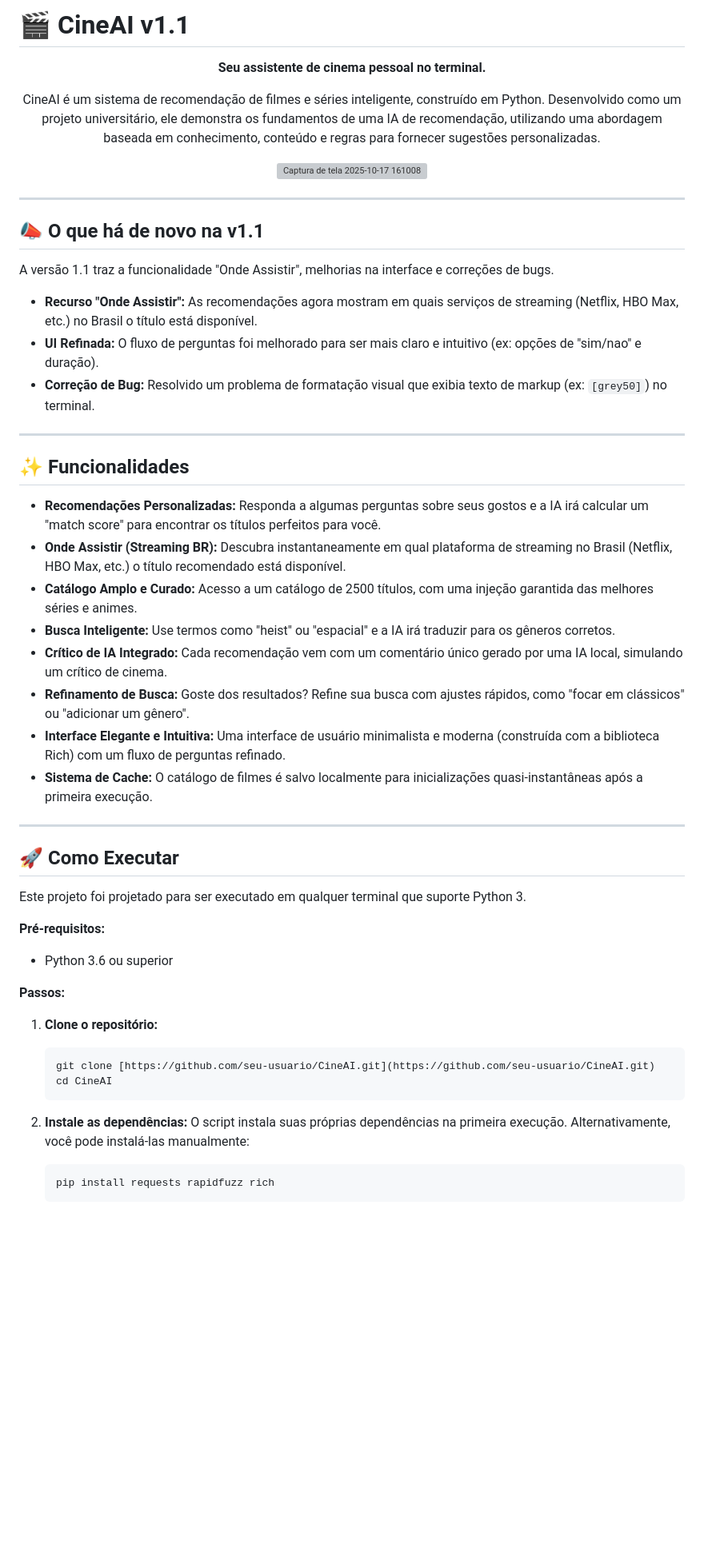
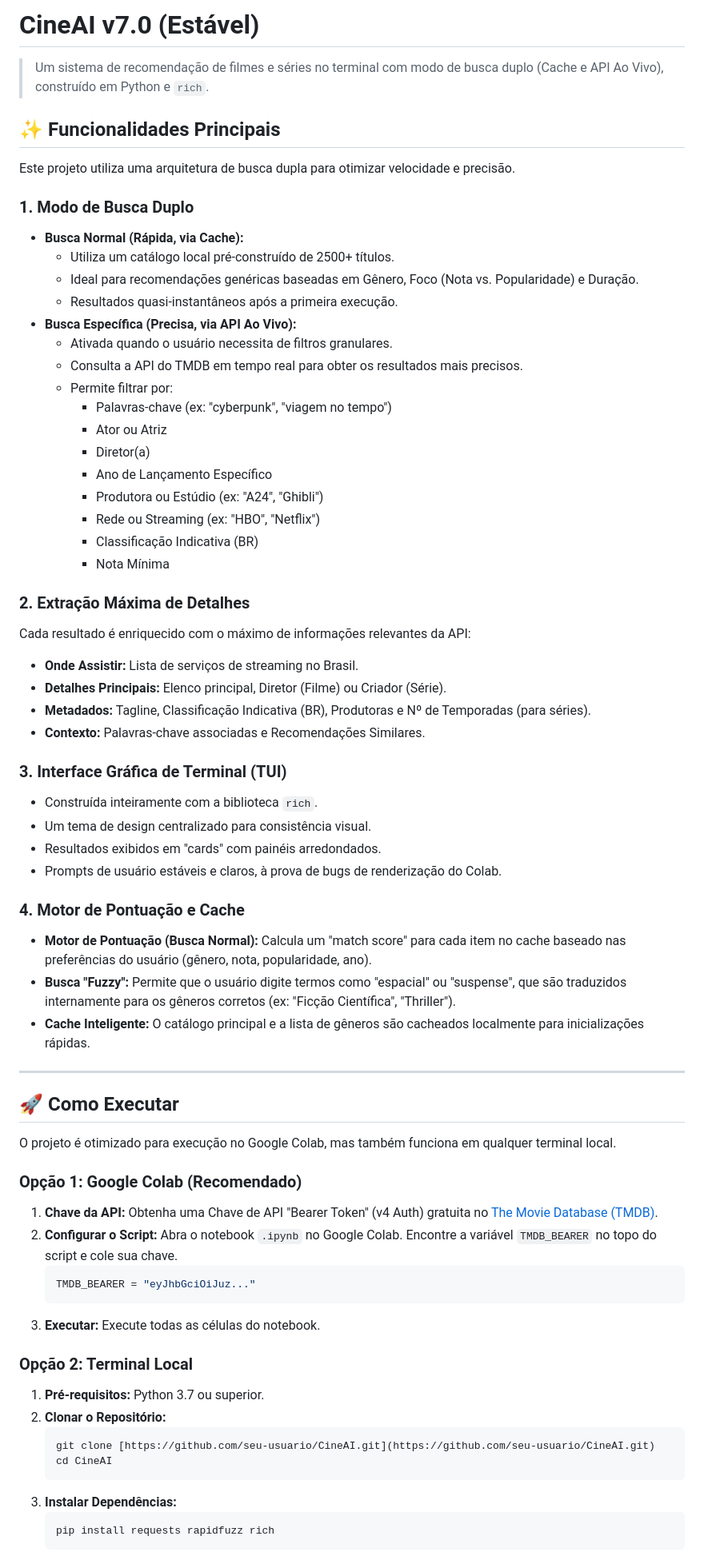
Before and after one commit to gahzk/cineAI, a Markdown page: README.md, the part around one of its changes. Shown at 80% size. Rendered like a GitHub page; blank space fills up the shorter version; grey boxes are pictures that could not be loaded.

````diff
--- a/README.md
+++ b/README.md
@@ -1,59 +1,76 @@
-# 🎬 CineAI v1.1
+# CineAI v7.0 (Estável)
 
-<p align="center">
-  <strong>Seu assistente de cinema pessoal no terminal.</strong>
-</p>
+> Um sistema de recomendação de filmes e séries no terminal com modo de busca duplo (Cache e API Ao Vivo), construído em Python e `rich`.
 
-<p align="center">
-  CineAI é um sistema de recomendação de filmes e séries inteligente, construído em Python. Desenvolvido como um projeto universitário, ele demonstra os fundamentos de uma IA de recomendação, utilizando uma abordagem baseada em conhecimento, conteúdo e regras para fornecer sugestões personalizadas.
-</p>
+## ✨ Funcionalidades Principais
 
-<p align="center">
-  <img width="596" height="112" alt="Captura de tela 2025-10-17 161008" src="https://github.com/user-attachments/assets/faa542f0-db76-4d2b-aedd-97cea2e86452" />
-</p>
+Este projeto utiliza uma arquitetura de busca dupla para otimizar velocidade e precisão.
 
----
+### 1. Modo de Busca Duplo
 
-## 📣 O que há de novo na v1.1
+* **Busca Normal (Rápida, via Cache):**
+    * Utiliza um catálogo local pré-construído de 2500+ títulos.
+    * Ideal para recomendações genéricas baseadas em Gênero, Foco (Nota vs. Popularidade) e Duração.
+    * Resultados quasi-instantâneos após a primeira execução.
+* **Busca Específica (Precisa, via API Ao Vivo):**
+    * Ativada quando o usuário necessita de filtros granulares.
+    * Consulta a API do TMDB em tempo real para obter os resultados mais precisos.
+    * Permite filtrar por:
+        * Palavras-chave (ex: "cyberpunk", "viagem no tempo")
+        * Ator ou Atriz
+        * Diretor(a)
+        * Ano de Lançamento Específico
+        * Produtora ou Estúdio (ex: "A24", "Ghibli")
+        * Rede ou Streaming (ex: "HBO", "Netflix")
+        * Classificação Indicativa (BR)
+        * Nota Mínima
 
-A versão 1.1 traz a funcionalidade "Onde Assistir", melhorias na interface e correções de bugs.
+### 2. Extração Máxima de Detalhes
 
-* **Recurso "Onde Assistir":** As recomendações agora mostram em quais serviços de streaming (Netflix, HBO Max, etc.) no Brasil o título está disponível.
-* **UI Refinada:** O fluxo de perguntas foi melhorado para ser mais claro e intuitivo (ex: opções de "sim/nao" e duração).
-* **Correção de Bug:** Resolvido um problema de formatação visual que exibia texto de markup (ex: `[grey50]`) no terminal.
+Cada resultado é enriquecido com o máximo de informações relevantes da API:
 
----
+* **Onde Assistir:** Lista de serviços de streaming no Brasil.
+* **Detalhes Principais:** Elenco principal, Diretor (Filme) ou Criador (Série).
+* **Metadados:** Tagline, Classificação Indicativa (BR), Produtoras e Nº de Temporadas (para séries).
+* **Contexto:** Palavras-chave associadas e Recomendações Similares.
 
-## ✨ Funcionalidades
+### 3. Interface Gráfica de Terminal (TUI)
 
-* **Recomendações Personalizadas:** Responda a algumas perguntas sobre seus gostos e a IA irá calcular um "match score" para encontrar os títulos perfeitos para você.
-* **Onde Assistir (Streaming BR):** Descubra instantaneamente em qual plataforma de streaming no Brasil (Netflix, HBO Max, etc.) o título recomendado está disponível.
-* **Catálogo Amplo e Curado:** Acesso a um catálogo de 2500 títulos, com uma injeção garantida das melhores séries e animes.
-* **Busca Inteligente:** Use termos como "heist" ou "espacial" e a IA irá traduzir para os gêneros corretos.
-* **Crítico de IA Integrado:** Cada recomendação vem com um comentário único gerado por uma IA local, simulando um crítico de cinema.
-* **Refinamento de Busca:** Goste dos resultados? Refine sua busca com ajustes rápidos, como "focar em clássicos" ou "adicionar um gênero".
-* **Interface Elegante e Intuitiva:** Uma interface de usuário minimalista e moderna (construída com a biblioteca Rich) com um fluxo de perguntas refinado.
-* **Sistema de Cache:** O catálogo de filmes é salvo localmente para inicializações quasi-instantâneas após a primeira execução.
+* Construída inteiramente com a biblioteca `rich`.
+* Um tema de design centralizado para consistência visual.
+* Resultados exibidos em "cards" com painéis arredondados.
+* Prompts de usuário estáveis e claros, à prova de bugs de renderização do Colab.
+
+### 4. Motor de Pontuação e Cache
+
+* **Motor de Pontuação (Busca Normal):** Calcula um "match score" para cada item no cache baseado nas preferências do usuário (gênero, nota, popularidade, ano).
+* **Busca "Fuzzy":** Permite que o usuário digite termos como "espacial" ou "suspense", que são traduzidos internamente para os gêneros corretos (ex: "Ficção Científica", "Thriller").
+* **Cache Inteligente:** O catálogo principal e a lista de gêneros são cacheados localmente para inicializações rápidas.
 
 ---
 
 ## 🚀 Como Executar
 
-Este projeto foi projetado para ser executado em qualquer terminal que suporte Python 3.
+O projeto é otimizado para execução no Google Colab, mas também funciona em qualquer terminal local.
 
-**Pré-requisitos:**
-- Python 3.6 ou superior
+### Opção 1: Google Colab (Recomendado)
 
-**Passos:**
+1.  **Chave da API:** Obtenha uma Chave de API "Bearer Token" (v4 Auth) gratuita no [The Movie Database (TMDB)](https://www.themoviedb.org/settings/api).
+2.  **Configurar o Script:** Abra o notebook `.ipynb` no Google Colab. Encontre a variável `TMDB_BEARER` no topo do script e cole sua chave.
+    ```python
+    TMDB_BEARER = "eyJhbGciOiJuz..."
+    ```
+3.  **Executar:** Execute todas as células do notebook.
 
-1.  **Clone o repositório:**
+### Opção 2: Terminal Local
+
+1.  **Pré-requisitos:** Python 3.7 ou superior.
+2.  **Clonar o Repositório:**
     ```bash
     git clone [https://github.com/seu-usuario/CineAI.git](https://github.com/seu-usuario/CineAI.git)
     cd CineAI
     ```
-
-2.  **Instale as dependências:**
-    O script instala suas próprias dependências na primeira execução. Alternativamente, você pode instalá-las manualmente:
+3.  **Instalar Dependências:**
     ```bash
     pip install requests rapidfuzz rich
     ```
````
Also changed, not shown: other parts of README.md (+13 -20 lines).
